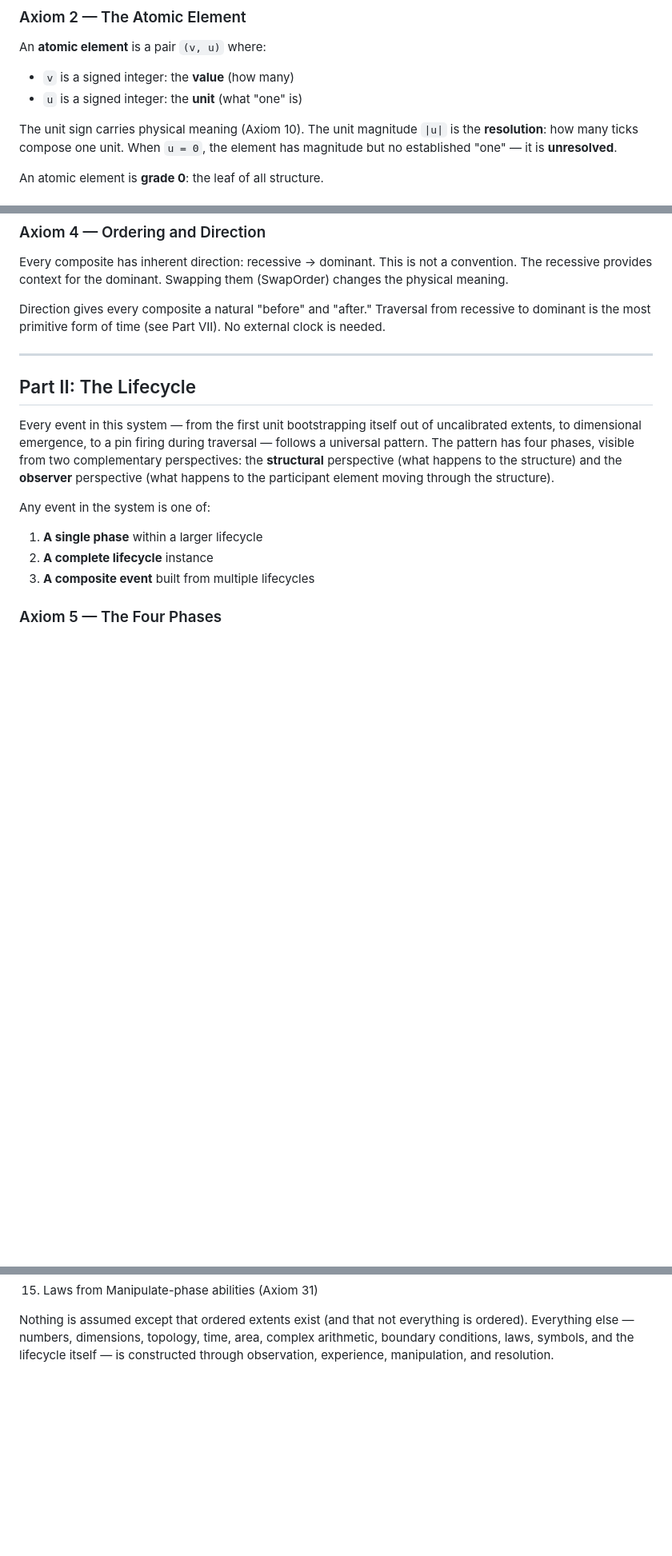
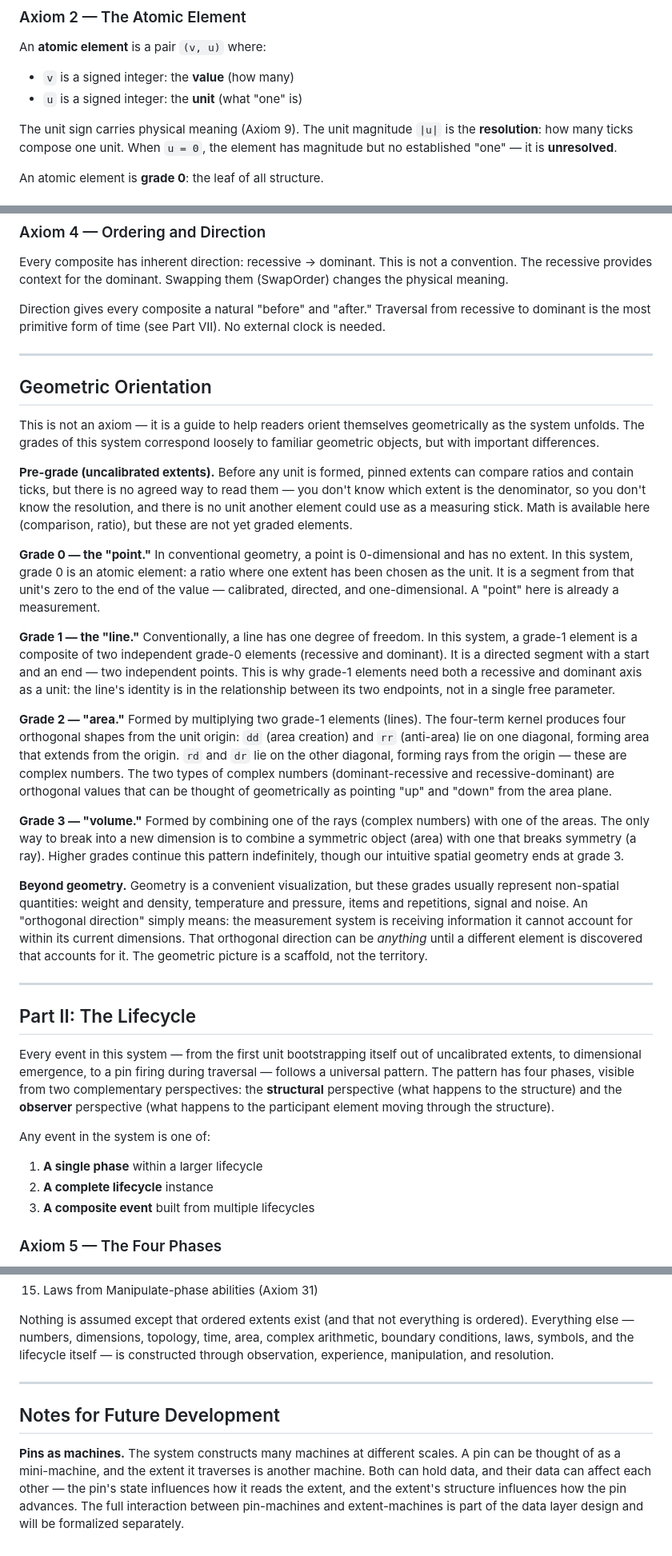
Before and after one commit to It3rate/ResoEngine, a Markdown page: Core3/core4_cld_v2.md, 3 parts joined by grey strips. Shown at 80% size. Drawn GitHub-style; blank space fills up the shorter version.

Commit message:
Added overview, and refines grade 0 atomic element creation steps.

```diff
--- a/Core3/core4_cld_v2.md
+++ b/Core3/core4_cld_v2.md
@@ -30,7 +30,7 @@ An **atomic element** is a pair `(v, u)` where:
 - `v` is a signed integer: the **value** (how many)
 - `u` is a signed integer: the **unit** (what "one" is)
 
-The unit sign carries physical meaning (Axiom 10). The unit magnitude
+The unit sign carries physical meaning (Axiom 9). The unit magnitude
 `|u|` is the **resolution**: how many ticks compose one unit. When `u = 0`,
 the element has magnitude but no established "one" — it is **unresolved**.
 
@@ -63,6 +63,59 @@ Traversal from recessive to dominant is the most primitive form of time
 
 ---
 
+## Geometric Orientation
+
+This is not an axiom — it is a guide to help readers orient themselves
+geometrically as the system unfolds. The grades of this system correspond
+loosely to familiar geometric objects, but with important differences.
+
+**Pre-grade (uncalibrated extents).** Before any unit is formed, pinned
+extents can compare ratios and contain ticks, but there is no agreed way
+to read them — you don't know which extent is the denominator, so you
+don't know the resolution, and there is no unit another element could use
+as a measuring stick. Math is available here (comparison, ratio), but
+these are not yet graded elements.
+
+**Grade 0 — the "point."** In conventional geometry, a point is
+0-dimensional and has no extent. In this system, grade 0 is an atomic
+element: a ratio where one extent has been chosen as the unit. It is a
+segment from that unit's zero to the end of the value — calibrated,
+directed, and one-dimensional. A "point" here is already a measurement.
+
+**Grade 1 — the "line."** Conventionally, a line has one degree of
+freedom. In this system, a grade-1 element is a composite of two
+independent grade-0 elements (recessive and dominant). It is a directed
+segment with a start and an end — two independent points. This is why
+grade-1 elements need both a recessive and dominant axis as a unit: the
+line's identity is in the relationship between its two endpoints, not in
+a single free parameter.
+
+**Grade 2 — "area."** Formed by multiplying two grade-1 elements (lines).
+The four-term kernel produces four orthogonal shapes from the unit origin:
+`dd` (area creation) and `rr` (anti-area) lie on one diagonal, forming
+area that extends from the origin. `rd` and `dr` lie on the other
+diagonal, forming rays from the origin — these are complex numbers. The
+two types of complex numbers (dominant-recessive and recessive-dominant)
+are orthogonal values that can be thought of geometrically as pointing
+"up" and "down" from the area plane.
+
+**Grade 3 — "volume."** Formed by combining one of the rays (complex
+numbers) with one of the areas. The only way to break into a new
+dimension is to combine a symmetric object (area) with one that breaks
+symmetry (a ray). Higher grades continue this pattern indefinitely,
+though our intuitive spatial geometry ends at grade 3.
+
+**Beyond geometry.** Geometry is a convenient visualization, but these
+grades usually represent non-spatial quantities: weight and density,
+temperature and pressure, items and repetitions, signal and noise. An
+"orthogonal direction" simply means: the measurement system is receiving
+information it cannot account for within its current dimensions. That
+orthogonal direction can be *anything* until a different element is
+discovered that accounts for it. The geometric picture is a scaffold,
+not the territory.
+
+---
+
 ## Part II: The Lifecycle
 
 Every event in this system — from the first unit bootstrapping itself out
@@ -1116,3 +1181,15 @@ everything is ordered). Everything else — numbers, dimensions, topology,
 time, area, complex arithmetic, boundary conditions, laws, symbols,
 and the lifecycle itself — is constructed through observation, experience,
 manipulation, and resolution.
+
+---
+
+## Notes for Future Development
+
+**Pins as machines.** The system constructs many machines at different
+scales. A pin can be thought of as a mini-machine, and the extent it
+traverses is another machine. Both can hold data, and their data can
+affect each other — the pin's state influences how it reads the extent,
+and the extent's structure influences how the pin advances. The full
+interaction between pin-machines and extent-machines is part of the
+data layer design and will be formalized separately.
```
Also changed, not shown: other parts of Core3/core4_cld_v2.md (+28 -16 lines).
